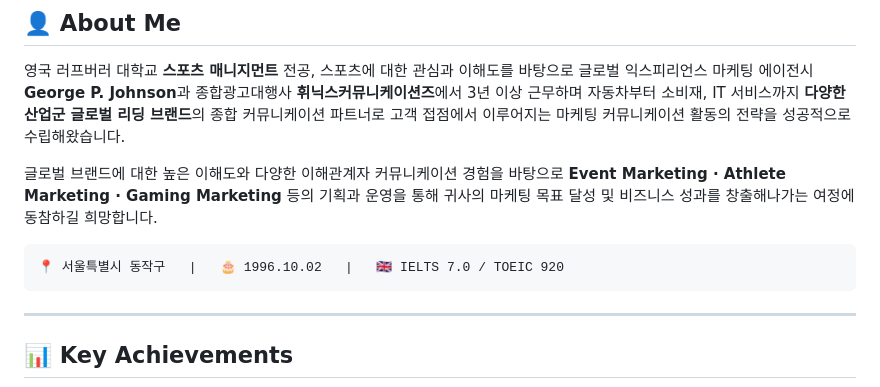
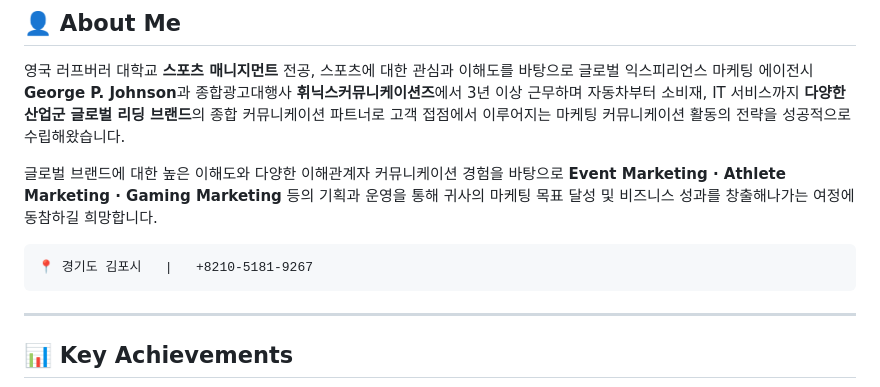
Before and after one commit to Maranatha-2033-50/Maranatha-2033-50, a Markdown page: README.md, the part around the change. Rendered like a GitHub page.

````diff
--- a/README.md
+++ b/README.md
@@ -26,7 +26,7 @@
 귀사의 마케팅 목표 달성 및 비즈니스 성과를 창출해나가는 여정에 동참하길 희망합니다.
 
 ```
-📍 서울특별시 동작구   |   🎂 1996.10.02   |   🇬🇧 IELTS 7.0 / TOEIC 920
+📍 경기도 김포시   |   +8210-5181-9267
 ```
 
 ---
````
